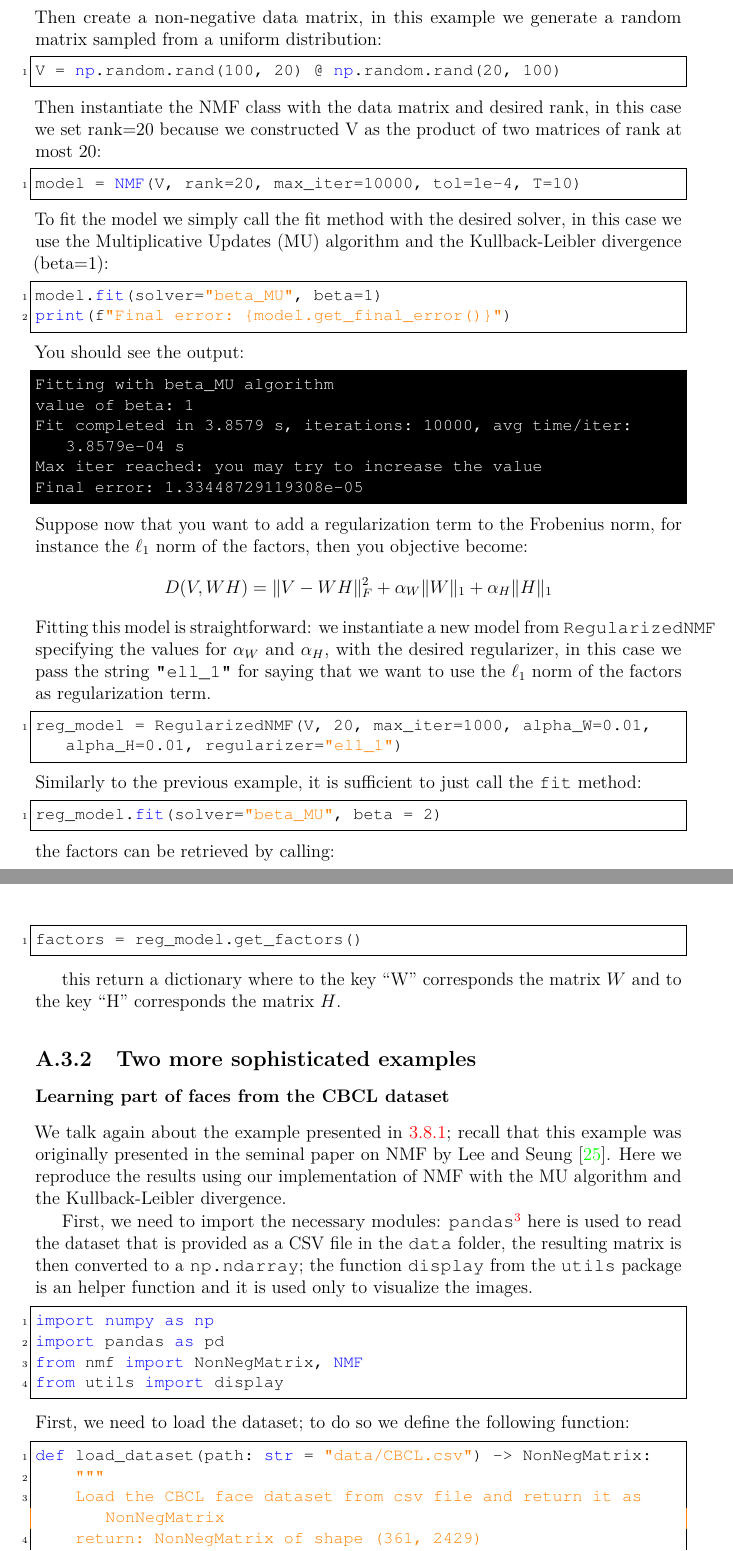
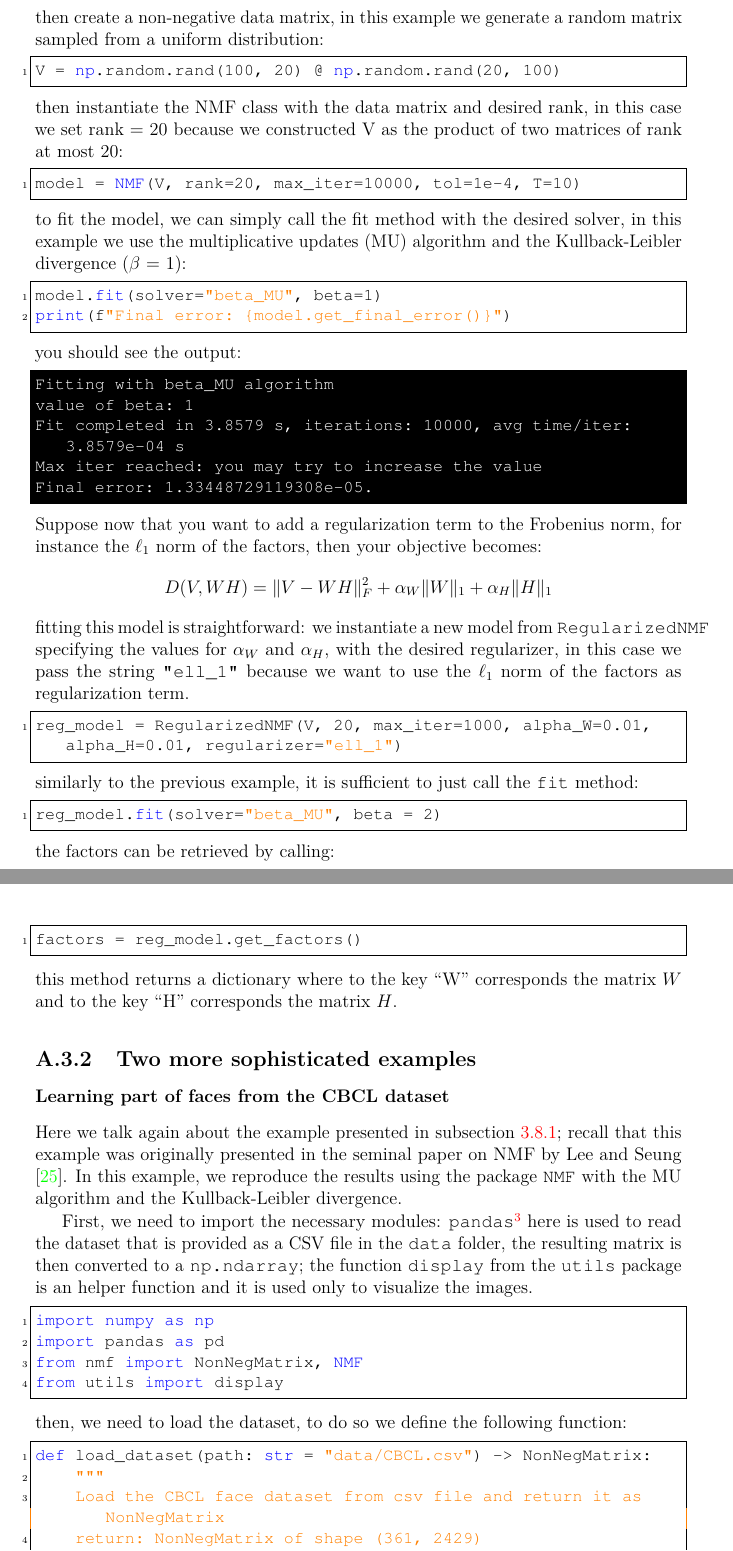
Before and after one commit to samueleserri/tesi, a LaTeX thesis (main.tex, which reads chapters/appendix/code_documentation.tex): two parts of pages 68 and 69 of 77 before the commit and two parts of pages 69 and 70 of 77 after it, joined at a grey line, cut so that both start at the same text. Compiled offline with pdfLaTeX.

Commit message:
fix code documentation errors

```diff
--- a/chapters/appendix/code_documentation.tex
+++ b/chapters/appendix/code_documentation.tex
@@ -175,36 +175,36 @@ First import the NMF class from the nmf package:
 from nmf import NMF
 import numpy as np
 \end{lstlisting}
-Then create a non-negative data matrix, in this example we generate a random matrix sampled from a uniform distribution:
+then create a non-negative data matrix, in this example we generate a random matrix sampled from a uniform distribution:
 \begin{lstlisting}
 V = np.random.rand(100, 20) @ np.random.rand(20, 100)
 \end{lstlisting}
-Then instantiate the NMF class with the data matrix and desired rank, in this case we set rank=20 because we constructed V as the product of two matrices of rank at most 20:
+then instantiate the NMF class with the data matrix and desired rank, in this case we set rank = 20 because we constructed V as the product of two matrices of rank at most 20:
 \begin{lstlisting}
 model = NMF(V, rank=20, max_iter=10000, tol=1e-4, T=10)
 \end{lstlisting}
-To fit the model we simply call the fit method with the desired solver, in this case we use the Multiplicative Updates (MU) algorithm and the Kullback-Leibler divergence (beta=1):
+to fit the model, we can simply call the fit method with the desired solver, in this example we use the multiplicative updates (MU) algorithm and the Kullback-Leibler divergence ($\beta$ = 1):
 \begin{lstlisting}
 model.fit(solver="beta_MU", beta=1)
 print(f"Final error: {model.get_final_error()}")
 \end{lstlisting}
-You should see the output:
+you should see the output:
 \begin{lstlisting}[style=terminal]
 Fitting with beta_MU algorithm
 value of beta: 1
 Fit completed in 3.8579 s, iterations: 10000, avg time/iter: 3.8579e-04 s
 Max iter reached: you may try to increase the value
-Final error: 1.33448729119308e-05
+Final error: 1.33448729119308e-05.
 \end{lstlisting}
-Suppose now that you want to add a regularization term to the Frobenius norm, for instance the $\ell_1$ norm of the factors, then you objective become:
+Suppose now that you want to add a regularization term to the Frobenius norm, for instance the $\ell_1$ norm of the factors, then your objective becomes:
 \begin{equation*}
   D(V, WH) = \|V - WH\|_F^2 + \alpha_W \|W\|_1 + \alpha_H \|H\|_1
 \end{equation*}
-Fitting this model is straightforward: we instantiate a new model from \texttt{RegularizedNMF} specifying the values for $\alpha_W$ and $\alpha_H$, with the desired regularizer, in this case we pass the string \texttt{"ell\_1"} for saying that we want to use the $\ell_1$ norm of the factors as regularization term.
+fitting this model is straightforward: we instantiate a new model from \texttt{RegularizedNMF} specifying the values for $\alpha_W$ and $\alpha_H$, with the desired regularizer, in this case we pass the string \texttt{"ell\_1"} because we want to use the $\ell_1$ norm of the factors as regularization term.
 \begin{lstlisting}
 reg_model = RegularizedNMF(V, 20, max_iter=1000, alpha_W=0.01, alpha_H=0.01, regularizer="ell_1")
 \end{lstlisting}
-Similarly to the previous example, it is sufficient to just call the \texttt{fit} method:
+similarly to the previous example, it is sufficient to just call the \texttt{fit} method:
 \begin{lstlisting}
 reg_model.fit(solver="beta_MU", beta = 2)
 \end{lstlisting}
@@ -212,12 +212,11 @@ the factors can be retrieved by calling:
 \begin{lstlisting}
 factors = reg_model.get_factors()
 \end{lstlisting}
-\par
-this return a dictionary where to the key ``W'' corresponds the matrix $W$ and to the key ``H'' corresponds the matrix $H$.
+this method returns a dictionary where to the key ``W'' corresponds the matrix $W$ and to the key ``H'' corresponds the matrix $H$.
 \subsection{Two more sophisticated examples}
 \subsubsection{Learning part of faces from the CBCL dataset}
-We talk again about the example presented in \ref{Example feature extraction NMF}; recall that this example was originally presented in the seminal paper on NMF by Lee and Seung \cite{Lee1999}.
-Here we reproduce the results using our implementation of NMF with the MU algorithm and the Kullback-Leibler divergence.
+Here we talk again about the example presented in subsection \ref{Example feature extraction NMF}; recall that this example was originally presented in the seminal paper on NMF by Lee and Seung \cite{Lee1999}.
+In this example, we reproduce the results using the package \texttt{NMF} with the MU algorithm and the Kullback-Leibler divergence.
 \par
 First, we need to import the necessary modules: \texttt{pandas}\footnote{\url{https://pandas.pydata.org/docs/}} here is used to read the dataset that is provided as a CSV file in the \texttt{data} folder, the resulting matrix is then converted to a \texttt{np.ndarray};
 the function \texttt{display} from the \texttt{utils} package is an helper function and it is used only to visualize the images.
@@ -227,7 +226,7 @@ import pandas as pd
 from nmf import NonNegMatrix, NMF
 from utils import display
 \end{lstlisting}
-First, we need to load the dataset; to do so we define the following function:
+then, we need to load the dataset, to do so we define the following function:
 \begin{lstlisting}
 def load_dataset(path: str = "data/CBCL.csv") -> NonNegMatrix:
     """
```
Also changed, not shown: chapters/appendix/code_documentation.tex (37 more changed lines).
